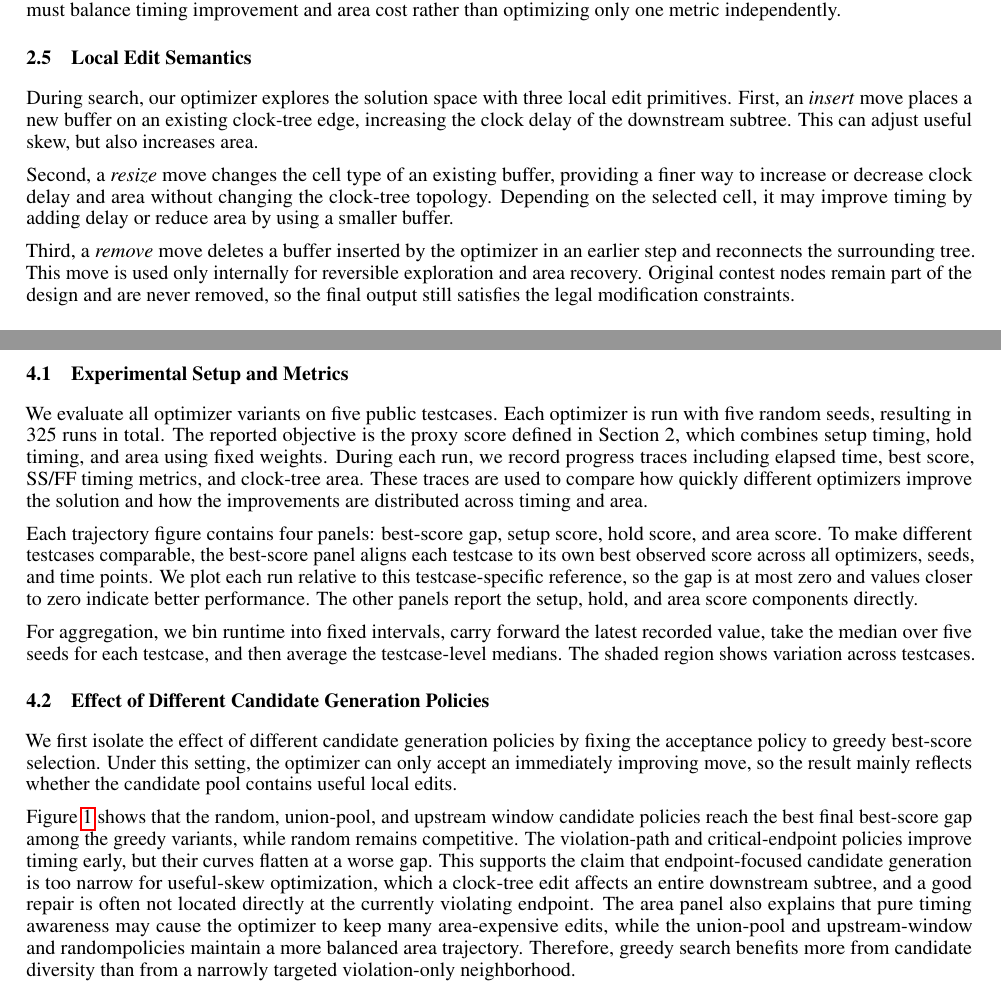
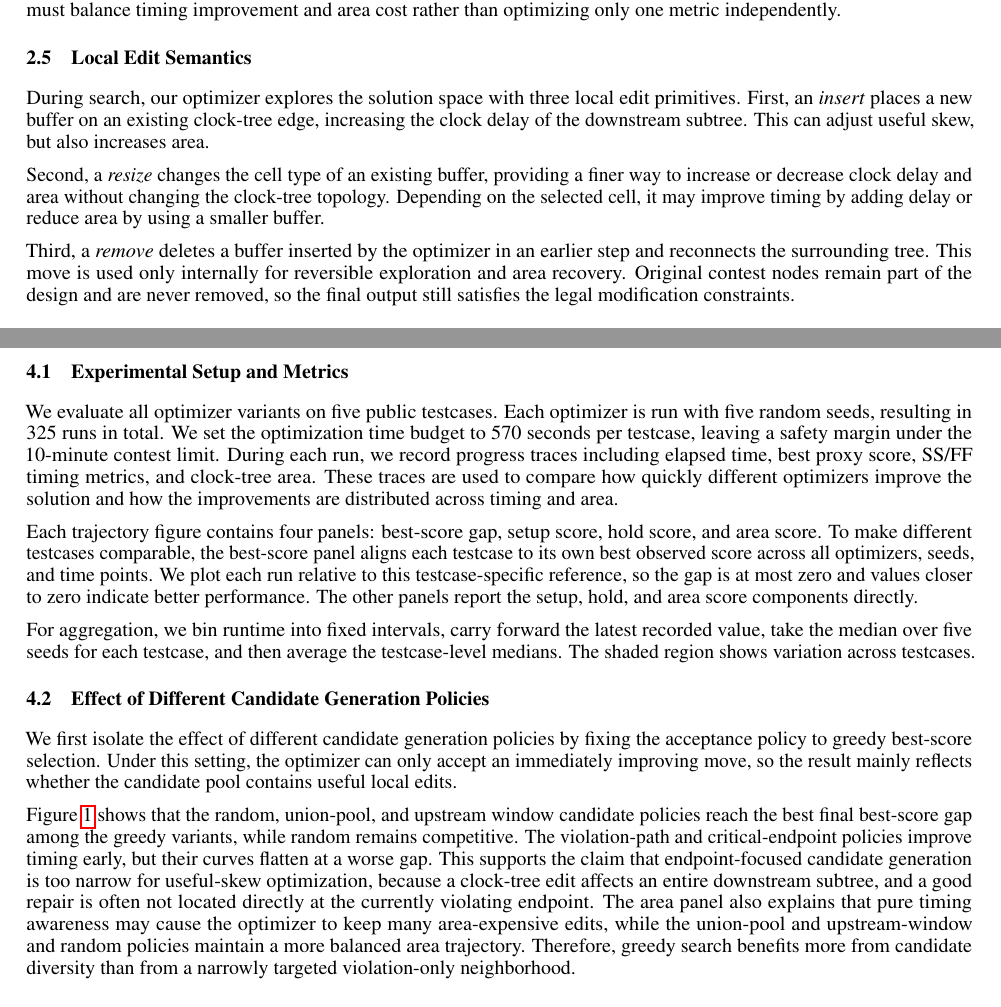
Before and after one commit to AaronWu-train/iccadcontest-2026D, a LaTeX paper (report/main.tex, which reads report/neurips_2025.sty): two parts of pages 3 and 5 of 9, joined at a grey line, cut so that both start at the same text. Compiled offline with pdfLaTeX.

Commit message:
Refactor terminology in local edit semantics and improve journal capitalization in references for consistency.

```diff
--- a/report/main.tex
+++ b/report/main.tex
@@ -155,11 +155,11 @@ This objective captures the main trade-off in the problem.  Aggressive buffer in
 
 \subsection{Local Edit Semantics}
 
-During search, our optimizer explores the solution space with three local edit primitives. First, an \emph{insert} move places a new buffer on an existing clock-tree edge, increasing the clock delay of the downstream subtree. This can adjust useful skew, but also increases area.
+During search, our optimizer explores the solution space with three local edit primitives. First, an \emph{insert} places a new buffer on an existing clock-tree edge, increasing the clock delay of the downstream subtree. This can adjust useful skew, but also increases area.
 
-Second, a \emph{resize} move changes the cell type of an existing buffer, providing a finer way to increase or decrease clock delay and area without changing the clock-tree topology. Depending on the selected cell, it may improve timing by adding delay or reduce area by using a smaller buffer.
+Second, a \emph{resize} changes the cell type of an existing buffer, providing a finer way to increase or decrease clock delay and area without changing the clock-tree topology. Depending on the selected cell, it may improve timing by adding delay or reduce area by using a smaller buffer.
 
-Third, a \emph{remove} move deletes a buffer inserted by the optimizer in an earlier step and reconnects the surrounding tree. This move is used only internally for reversible exploration and area recovery. Original contest nodes remain part of the design and are never removed, so the final output still satisfies the legal modification constraints.
+Third, a \emph{remove} deletes a buffer inserted by the optimizer in an earlier step and reconnects the surrounding tree. This move is used only internally for reversible exploration and area recovery. Original contest nodes remain part of the design and are never removed, so the final output still satisfies the legal modification constraints.
 
 \section{Methodology}
 
@@ -241,7 +241,7 @@ After the optimizer finishes, the solver restores the best-seen \texttt{ClockTre
 
 \subsection{Experimental Setup and Metrics}
 
-We evaluate all optimizer variants on five public testcases. Each optimizer is run with five random seeds, resulting in 325 runs in total. The reported objective is the proxy score defined in Section~2, which combines setup timing, hold timing, and area using fixed weights. During each run, we record progress traces including elapsed time, best score, SS/FF timing metrics, and clock-tree area. These traces are used to compare how quickly different optimizers improve the solution and how the improvements are distributed across timing and area.
+We evaluate all optimizer variants on five public testcases. Each optimizer is run with five random seeds, resulting in 325 runs in total. We set the optimization time budget to 570 seconds per testcase, leaving a safety margin under the 10-minute contest limit. During each run, we record progress traces including elapsed time, best proxy score, SS/FF timing metrics, and clock-tree area. These traces are used to compare how quickly different optimizers improve the solution and how the improvements are distributed across timing and area.
 
 Each trajectory figure contains four panels: best-score gap, setup score, hold score, and area score. To make different testcases comparable, the best-score panel aligns each testcase to its own best observed score across all optimizers, seeds, and time points. We plot each run relative to this testcase-specific reference, so the gap is at most zero and values closer to zero indicate better performance. The other panels report the setup, hold, and area score components directly.
 
@@ -264,8 +264,8 @@ Under this setting, the optimizer can only accept an immediately improving move,
 
 Figure~\ref{fig:candidate-policy} shows that the random, union-pool, and upstream window candidate policies reach the best final best-score gap among the greedy variants, while random remains competitive.
 The violation-path and critical-endpoint policies improve timing early, but their curves flatten at a worse gap.
-This supports the claim that endpoint-focused candidate generation is too narrow for useful-skew optimization, which a clock-tree edit affects an entire downstream subtree, and a good repair is often not located directly at the currently violating endpoint.
-The area panel also explains that pure timing awareness may cause the optimizer to keep many area-expensive edits, while the union-pool and upstream-window and randompolicies maintain a more balanced area trajectory.
+This supports the claim that endpoint-focused candidate generation is too narrow for useful-skew optimization, because a clock-tree edit affects an entire downstream subtree, and a good repair is often not located directly at the currently violating endpoint.
+The area panel also explains that pure timing awareness may cause the optimizer to keep many area-expensive edits, while the union-pool and upstream-window and random policies maintain a more balanced area trajectory.
 Therefore, greedy search benefits more from candidate diversity than from a narrowly targeted violation-only neighborhood.
 
 \subsection{Effect of Different Acceptance Policies}
--- a/report/neurips_2025.sty
+++ b/report/neurips_2025.sty
@@ -368,7 +368,6 @@
 % handle tweaks for camera-ready copy vs. submission copy
 \if@preprint
 \newcommand{\@noticestring}{%
-  Preprint.%
 }
 \else
 \if@neuripsfinal
```
Also changed, not shown: report/references.bib (+3 -3 lines), report/main.pdf, report/main.tex (2 more changed lines).
